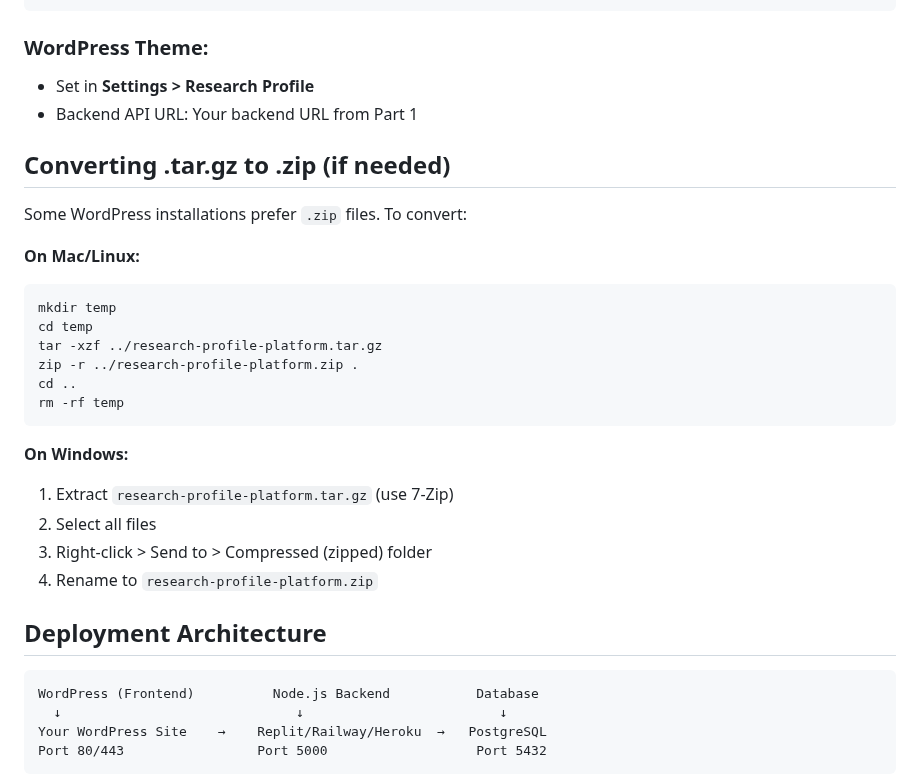
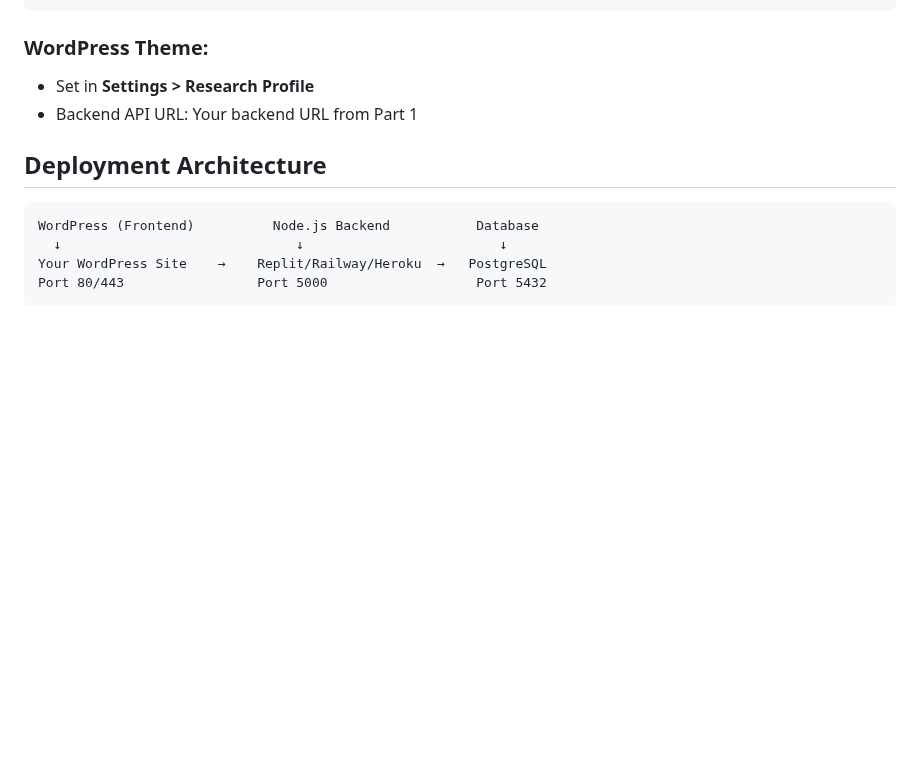
Before and after one commit to zahias/AcademicProfile, a Markdown page: WORDPRESS-QUICKSTART.md, the part around the change. GitHub-like rendering; blank space fills up the shorter version.

````diff
--- a/WORDPRESS-QUICKSTART.md
+++ b/WORDPRESS-QUICKSTART.md
@@ -155,26 +155,6 @@ ALLOWED_ORIGINS=https://your-wordpress-site.com
 - Set in **Settings > Research Profile**
 - Backend API URL: Your backend URL from Part 1
 
-## Converting .tar.gz to .zip (if needed)
-
-Some WordPress installations prefer `.zip` files. To convert:
-
-**On Mac/Linux:**
-```bash
-mkdir temp
-cd temp
-tar -xzf ../research-profile-platform.tar.gz
-zip -r ../research-profile-platform.zip .
-cd ..
-rm -rf temp
-```
-
-**On Windows:**
-1. Extract `research-profile-platform.tar.gz` (use 7-Zip)
-2. Select all files
-3. Right-click > Send to > Compressed (zipped) folder
-4. Rename to `research-profile-platform.zip`
-
 ## Deployment Architecture
 
 ```
````
